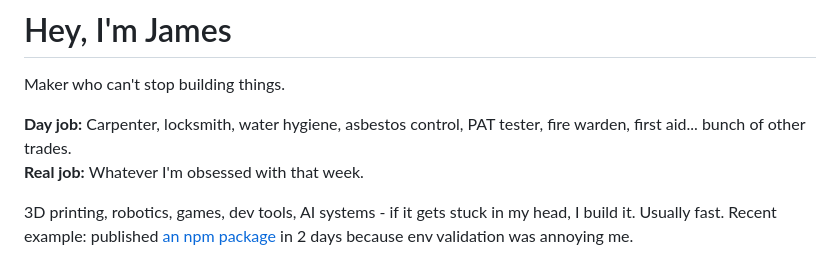
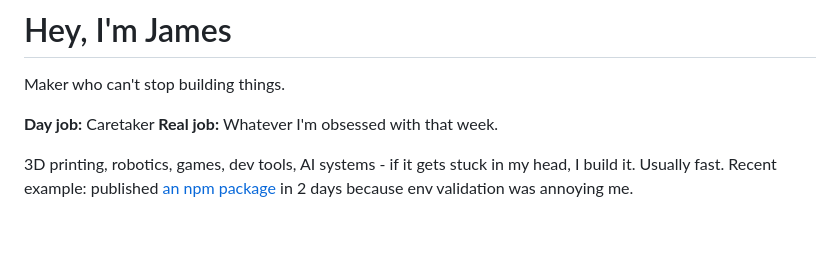
Before and after one commit to JamesTheGiblet/JamesTheGiblet, a Markdown page: README.md, the part around the change. Rendered like a GitHub page; blank space fills up the shorter version.

Commit message:
Update day job description in README

```diff
--- a/README.md
+++ b/README.md
@@ -2,7 +2,7 @@
 
 Maker who can't stop building things.
 
-**Day job:** Carpenter, locksmith, water hygiene, asbestos control, PAT tester, fire warden, first aid... bunch of other trades.
+**Day job:** Caretaker
 **Real job:** Whatever I'm obsessed with that week.
 
 3D printing, robotics, games, dev tools, AI systems - if it gets stuck in my head, I build it. Usually fast. Recent example: published [an npm package](https://www.npmjs.com/package/lightweight-env-validator) in 2 days because env validation was annoying me.
```
